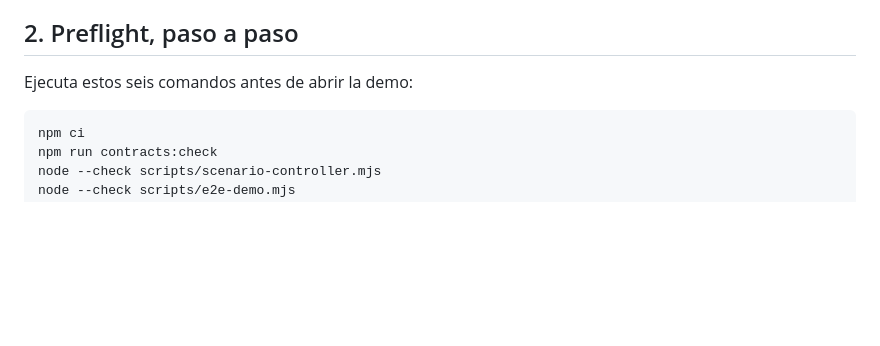
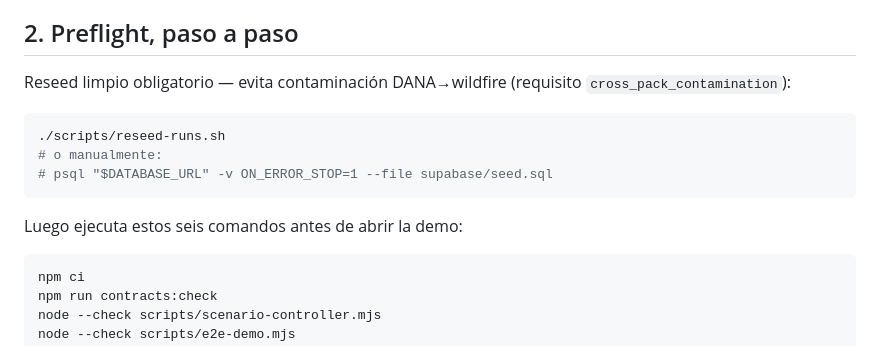
Before and after one commit to pedrorfdez/valte-happyrobot, a Markdown page: docs/demo-runbook.md, the part around the change. Rendered like a GitHub page; blank space fills up the shorter version.

Commit message:
docs: reflejar Supabase Edge como Gateway activo y make up solo dashboard
- demo-runbook añade reseed limpio obligatorio con cross_pack_contamination y 6 checks preflight
- README aclara Gateway es supabase/functions/gateway y make up solo sirve dashboard local
- plan maestro registra desvio cierre: Azure ya no es ruta activa

````diff
--- a/docs/demo-runbook.md
+++ b/docs/demo-runbook.md
@@ -21,7 +21,15 @@ Las credenciales de HappyRobot, la clave privilegiada de datos y los datos de co
 
 ## 2. Preflight, paso a paso
 
-Ejecuta estos seis comandos antes de abrir la demo:
+Reseed limpio obligatorio — evita contaminación DANA→wildfire (requisito `cross_pack_contamination`):
+
+```bash
+./scripts/reseed-runs.sh
+# o manualmente:
+# psql "$DATABASE_URL" -v ON_ERROR_STOP=1 --file supabase/seed.sql
+```
+
+Luego ejecuta estos seis comandos antes de abrir la demo:
 
 ```bash
 npm ci
````
Also changed, not shown: README.md (+1 -1 lines), 1 other file.
